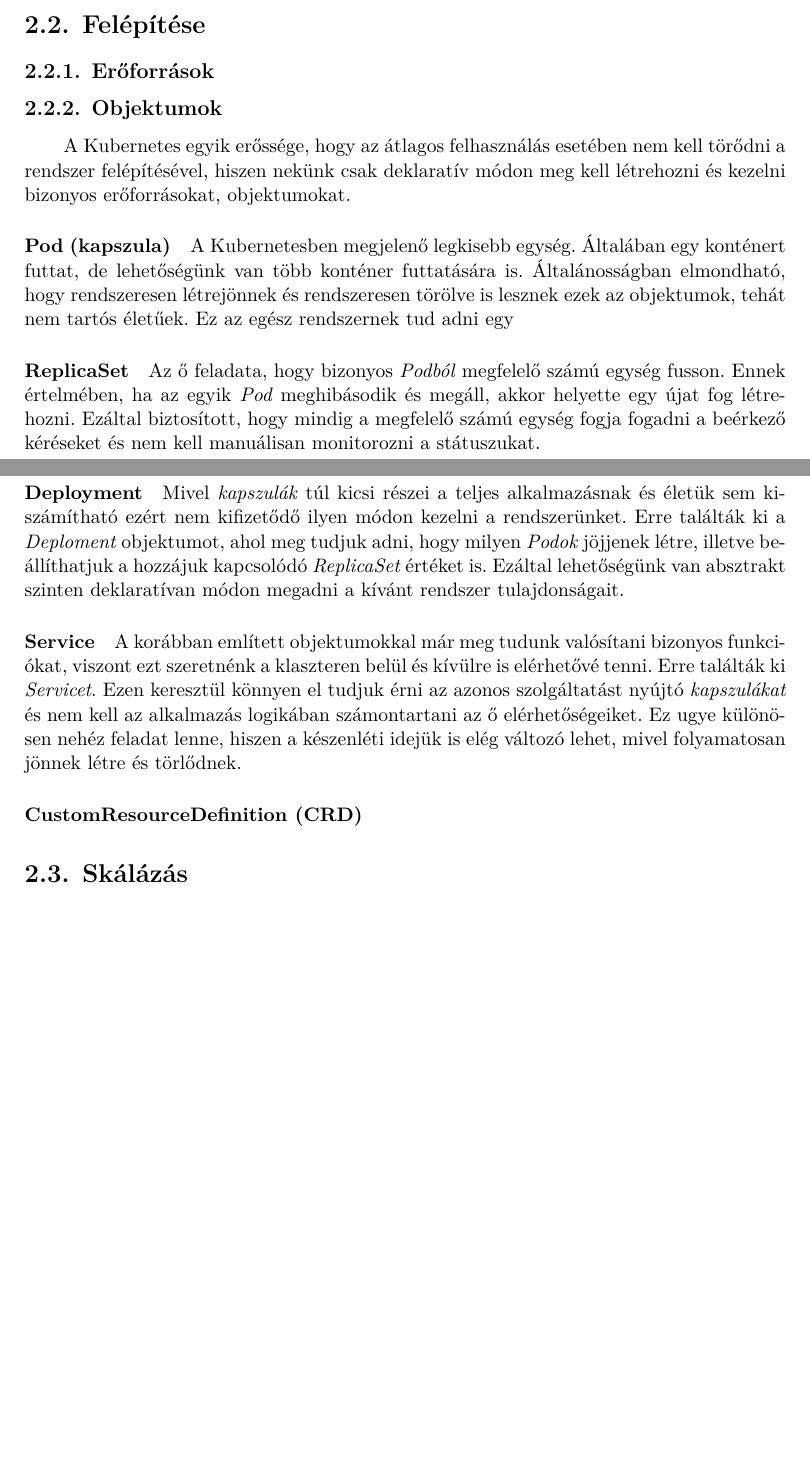
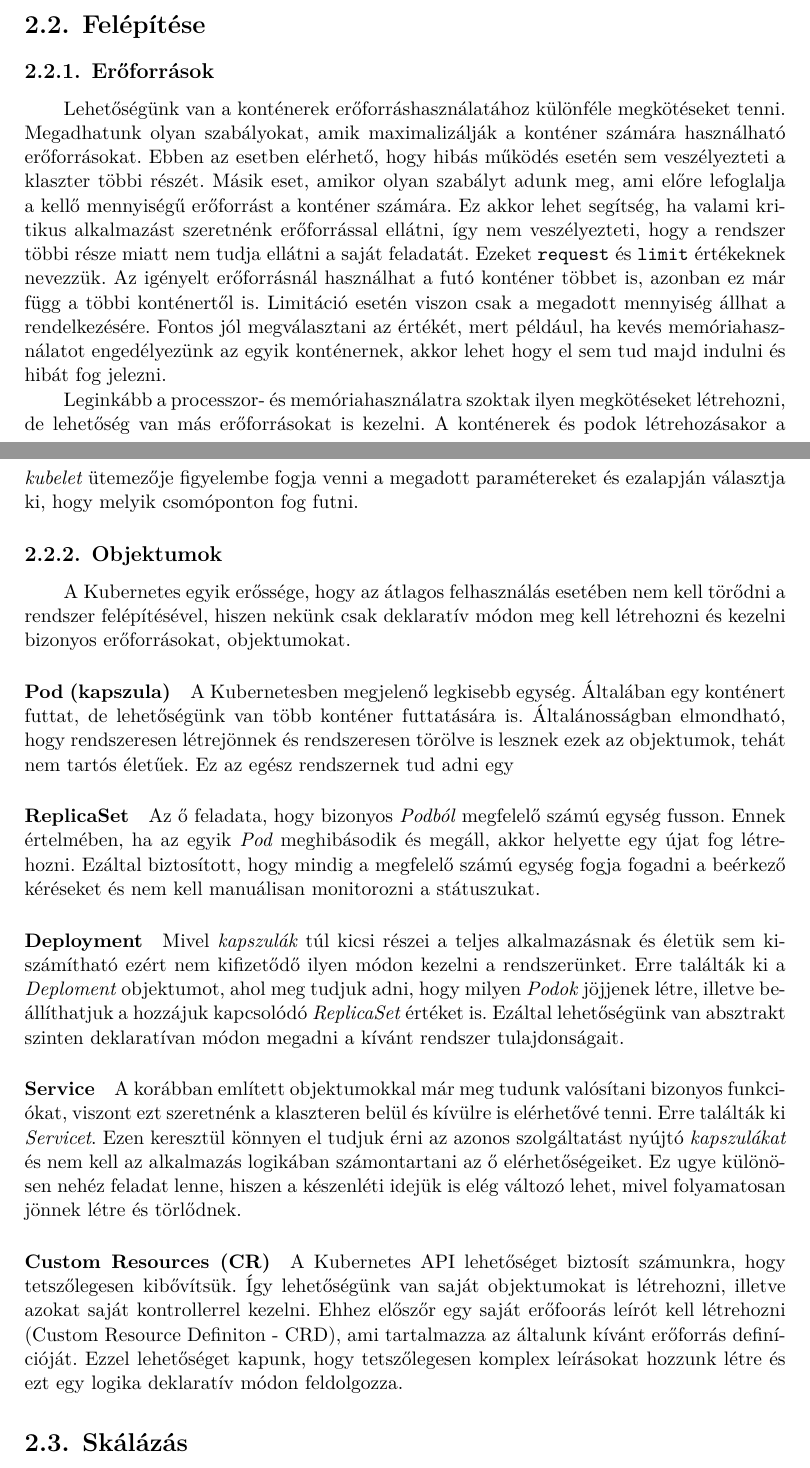
Before and after one commit to Tutkovics/Scaling_MSc, a LaTeX thesis (thesis/thesis.tex, which reads thesis/content/kubernetes.tex): two parts of pages 5 and 6 of 22, joined at a grey line, cut so that both start at the same text, the shorter picture padded with empty space. Compiled offline with XeLaTeX.

Commit message:
Kuberenetes minor changes

```diff
--- a/thesis/content/kubernetes.tex
+++ b/thesis/content/kubernetes.tex
@@ -20,6 +20,22 @@
 %TODO erőforrások: CPU és memoria
 \subsection{Erőforrások}
 %----------------------------------------------------------------------------
+Lehetőségünk van a konténerek erőforráshasználatához különféle megkötéseket tenni. Megadhatunk olyan
+szabályokat, amik maximalizálják a konténer számára használható erőforrásokat. Ebben az esetben
+elérhető, hogy hibás működés esetén sem veszélyezteti a klaszter többi részét. Másik eset, amikor
+olyan szabályt adunk meg, ami előre lefoglalja a kellő mennyiségű erőforrást a konténer számára. Ez
+akkor lehet segítség, ha valami kritikus alkalmazást szeretnénk erőforrással ellátni, így nem
+veszélyezteti, hogy a rendszer többi része miatt nem tudja ellátni a saját feladatát. Ezeket
+\verb+request+  és \verb+limit+ értékeknek nevezzük. Az igényelt erőforrásnál használhat a futó
+konténer többet is, azonban ez már függ a többi konténertől is. Limitáció esetén viszon csak a
+megadott mennyiség állhat a rendelkezésére. Fontos jól megválasztani az értékét, mert például, ha
+kevés memóriahasználatot engedélyezünk az egyik konténernek, akkor lehet hogy el sem tud majd
+indulni és hibát fog jelezni.
+
+Leginkább a processzor- és memóriahasználatra szoktak ilyen megkötéseket létrehozni, de lehetőség
+van más erőforrásokat is kezelni.
+A konténerek és podok létrehozásakor a \textit{kubelet} ütemezője figyelembe fogja venni a megadott
+paramétereket és ezalapján választja ki, hogy melyik csomóponton fog futni.
 
 \subsection{Objektumok}
 %----------------------------------------------------------------------------
@@ -37,8 +53,12 @@
 \paragraph{Service}
 A korábban említett objektumokkal már meg tudunk valósítani bizonyos funkciókat, viszont ezt szeretnénk a klaszteren belül és kívülre is elérhetővé tenni. Erre találták ki \textit{Servicet}. Ezen keresztül könnyen el tudjuk érni az azonos szolgáltatást nyújtó \textit{kapszulákat} és nem kell az alkalmazás logikában számontartani az ő elérhetőségeiket. Ez ugye különösen nehéz feladat lenne, hiszen a készenléti idejük is elég változó lehet, mivel folyamatosan jönnek létre és törlődnek.
 
-\paragraph{CustomResourceDefinition (CRD)}
-%TODO
+\paragraph{Custom Resources (CR)}
+A Kubernetes API lehetőséget biztosít számunkra, hogy tetszőlegesen kibővítsük. Így lehetőségünk van
+saját objektumokat is létrehozni, illetve azokat saját kontrollerrel kezelni. Ehhez előszőr egy
+saját erőfoorás leírót kell létrehozni (Custom Resource Definiton - CRD), ami tartalmazza az
+általunk kívánt erőforrás definícióját. Ezzel lehetőséget kapunk, hogy tetszőlegesen komplex
+leírásokat hozzunk létre és ezt egy logika deklaratív módon feldolgozza.
 
 %----------------------------------------------------------------------------
 \section{Skálázás}
```
Also changed, not shown: thesis/content/kubernetes.tex (15 more changed lines).
